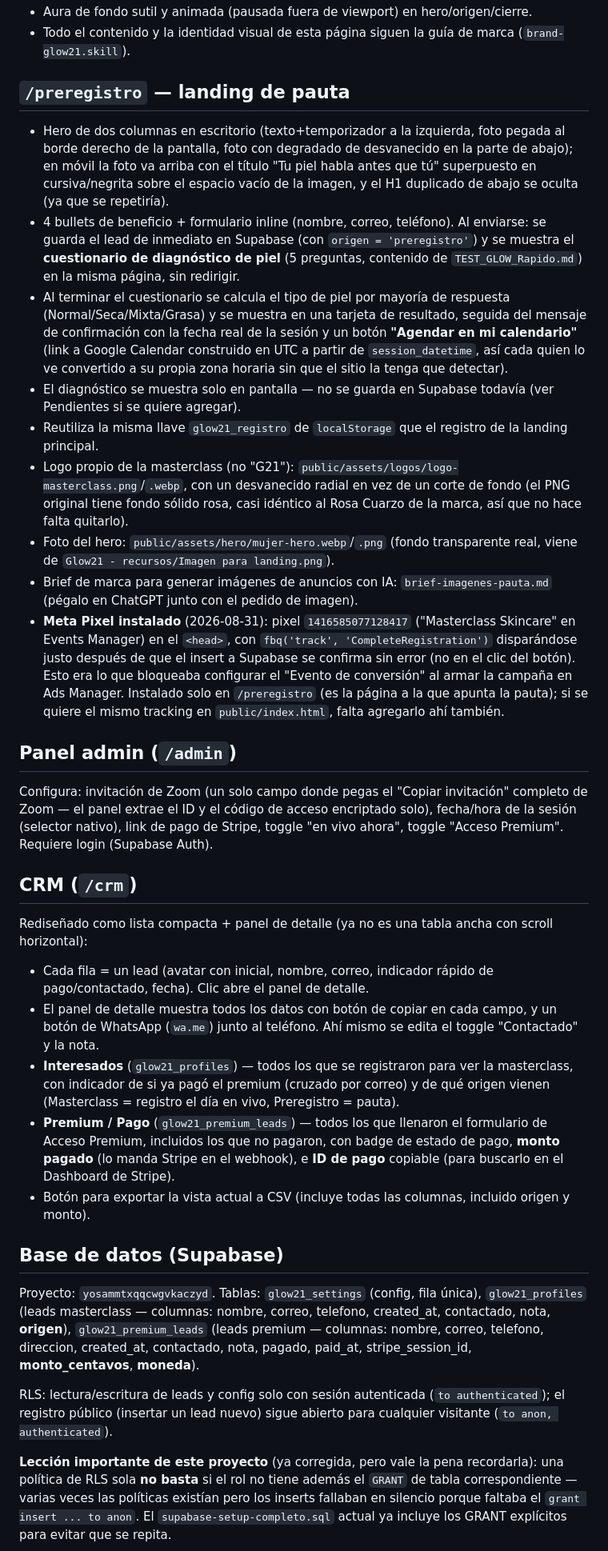
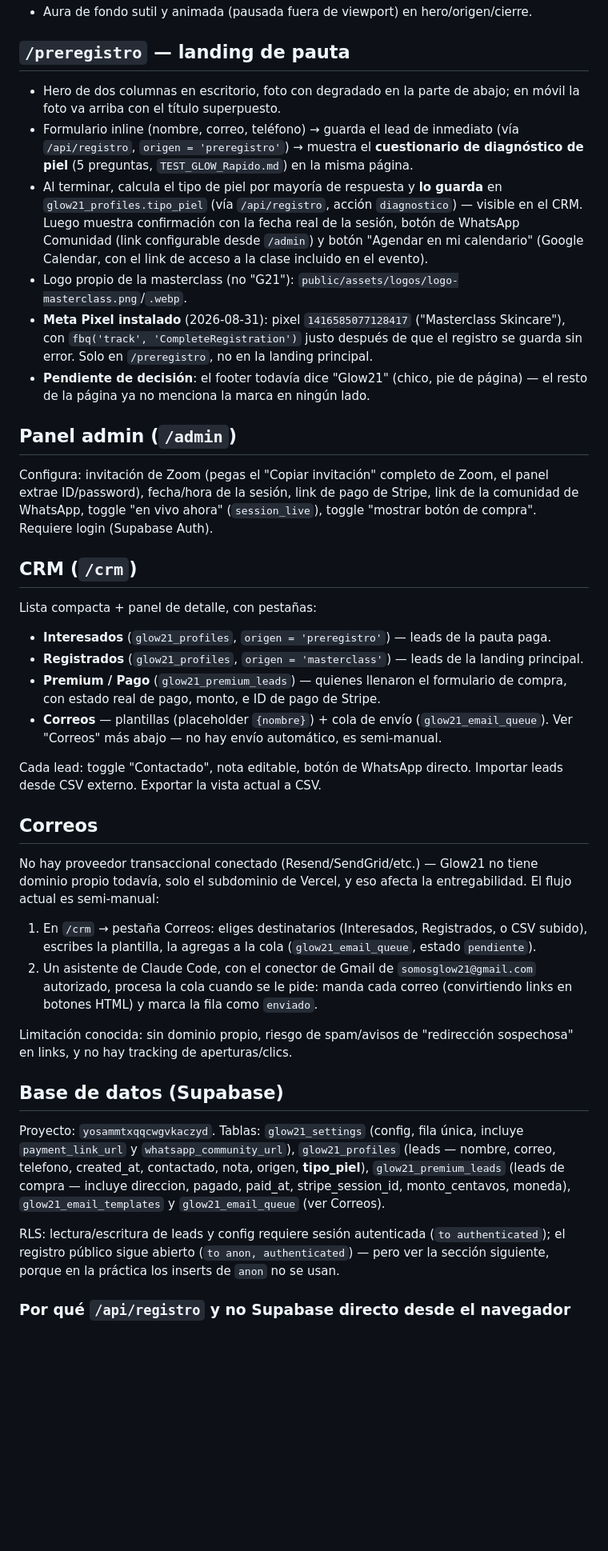
Before and after one commit to samuelotniel1-creator/Glow21, a Markdown page: ESTADO-DEL-PROYECTO.md, the part around one of its changes. Shown at 80% size. Rendered like a GitHub page; blank space fills up the shorter version.

```diff
--- a/ESTADO-DEL-PROYECTO.md
+++ b/ESTADO-DEL-PROYECTO.md
@@ -39,37 +48,45 @@ Son dos capas distintas del mismo embudo — no confundirlas al editar contenido
 - Aura de fondo sutil y animada (pausada fuera de viewport) en hero/origen/cierre.
-- Todo el contenido y la identidad visual de esta página siguen la guía de marca (`brand-glow21.skill`).
 
 ## `/preregistro` — landing de pauta
 
-- Hero de dos columnas en escritorio (texto+temporizador a la izquierda, foto pegada al borde derecho de la pantalla, foto con degradado de desvanecido en la parte de abajo); en móvil la foto va arriba con el título "Tu piel habla antes que tú" superpuesto en cursiva/negrita sobre el espacio vacío de la imagen, y el H1 duplicado de abajo se oculta (ya que se repetiría).
-- 4 bullets de beneficio + formulario inline (nombre, correo, teléfono). Al enviarse: se guarda el lead de inmediato en Supabase (con `origen = 'preregistro'`) y se muestra el **cuestionario de diagnóstico de piel** (5 preguntas, contenido de `TEST_GLOW_Rapido.md`) en la misma página, sin redirigir.
-- Al terminar el cuestionario se calcula el tipo de piel por mayoría de respuesta (Normal/Seca/Mixta/Grasa) y se muestra en una tarjeta de resultado, seguida del mensaje de confirmación con la fecha real de la sesión y un botón **"Agendar en mi calendario"** (link a Google Calendar construido en UTC a partir de `session_datetime`, así cada quien lo ve convertido a su propia zona horaria sin que el sitio la tenga que detectar).
-- El diagnóstico se muestra solo en pantalla — no se guarda en Supabase todavía (ver Pendientes si se quiere agregar).
-- Reutiliza la misma llave `glow21_registro` de `localStorage` que el registro de la landing principal.
-- Logo propio de la masterclass (no "G21"): `public/assets/logos/logo-masterclass.png`/`.webp`, con un desvanecido radial en vez de un corte de fondo (el PNG original tiene fondo sólido rosa, casi idéntico al Rosa Cuarzo de la marca, así que no hace falta quitarlo).
-- Foto del hero: `public/assets/hero/mujer-hero.webp`/`.png` (fondo transparente real, viene de `Glow21 - recursos/Imagen para landing.png`).
-- Brief de marca para generar imágenes de anuncios con IA: `brief-imagenes-pauta.md` (pégalo en ChatGPT junto con el pedido de imagen).
-- **Meta Pixel instalado** (2026-08-31): pixel `1416585077128417` ("Masterclass Skincare" en Events Manager) en el `<head>`, con `fbq('track', 'CompleteRegistration')` disparándose justo después de que el insert a Supabase se confirma sin error (no en el clic del botón). Esto era lo que bloqueaba configurar el "Evento de conversión" al armar la campaña en Ads Manager. Instalado solo en `/preregistro` (es la página a la que apunta la pauta); si se quiere el mismo tracking en `public/index.html`, falta agregarlo ahí también.
+- Hero de dos columnas en escritorio, foto con degradado en la parte de abajo; en móvil la foto va arriba con el título superpuesto.
+- Formulario inline (nombre, correo, teléfono) → guarda el lead de inmediato (vía `/api/registro`, `origen = 'preregistro'`) → muestra el **cuestionario de diagnóstico de piel** (5 preguntas, `TEST_GLOW_Rapido.md`) en la misma página.
+- Al terminar, calcula el tipo de piel por mayoría de respuesta y **lo guarda** en `glow21_profiles.tipo_piel` (vía `/api/registro`, acción `diagnostico`) — visible en el CRM. Luego muestra confirmación con la fecha real de la sesión, botón de WhatsApp Comunidad (link configurable desde `/admin`) y botón "Agendar en mi calendario" (Google Calendar, con el link de acceso a la clase incluido en el evento).
+- Logo propio de la masterclass (no "G21"): `public/assets/logos/logo-masterclass.png`/`.webp`.
+- **Meta Pixel instalado** (2026-08-31): pixel `1416585077128417` ("Masterclass Skincare"), con `fbq('track', 'CompleteRegistration')` justo después de que el registro se guarda sin error. Solo en `/preregistro`, no en la landing principal.
+- **Pendiente de decisión**: el footer todavía dice "Glow21" (chico, pie de página) — el resto de la página ya no menciona la marca en ningún lado.
 
 ## Panel admin (`/admin`)
 
-Configura: invitación de Zoom (un solo campo donde pegas el "Copiar invitación" completo de Zoom — el panel extrae el ID y el código de acceso encriptado solo), fecha/hora de la sesión (selector nativo), link de pago de Stripe, toggle "en vivo ahora", toggle "Acceso Premium". Requiere login (Supabase Auth).
+Configura: invitación de Zoom (pegas el "Copiar invitación" completo de Zoom, el panel extrae ID/password), fecha/hora de la sesión, link de pago de Stripe, link de la comunidad de WhatsApp, toggle "en vivo ahora" (`session_live`), toggle "mostrar botón de compra". Requiere login (Supabase Auth).
 
 ## CRM (`/crm`)
 
-Rediseñado como lista compacta + panel de detalle (ya no es una tabla ancha con scroll horizontal):
+Lista compacta + panel de detalle, con pestañas:
 
-- Cada fila = un lead (avatar con inicial, nombre, correo, indicador rápido de pago/contactado, fecha). Clic abre el panel de detalle.
-- El panel de detalle muestra todos los datos con botón de copiar en cada campo, y un botón de WhatsApp (`wa.me`) junto al teléfono. Ahí mismo se edita el toggle "Contactado" y la nota.
-- **Interesados** (`glow21_profiles`) — todos los que se registraron para ver la masterclass, con indicador de si ya pagó el premium (cruzado por correo) y de qué origen vienen (Masterclass = registro el día en vivo, Preregistro = pauta).
-- **Premium / Pago** (`glow21_premium_leads`) — todos los que llenaron el formulario de Acceso Premium, incluidos los que no pagaron, con badge de estado de pago, **monto pagado** (lo manda Stripe en el webhook), e **ID de pago** copiable (para buscarlo en el Dashboard de Stripe).
-- Botón para exportar la vista actual a CSV (incluye todas las columnas, incluido origen y monto).
+- **Interesados** (`glow21_profiles`, `origen = 'preregistro'`) — leads de la pauta paga.
+- **Registrados** (`glow21_profiles`, `origen = 'masterclass'`) — leads de la landing principal.
+- **Premium / Pago** (`glow21_premium_leads`) — quienes llenaron el formulario de compra, con estado real de pago, monto, e ID de pago de Stripe.
+- **Correos** — plantillas (placeholder `{nombre}`) + cola de envío (`glow21_email_queue`). Ver "Correos" más abajo — no hay envío automático, es semi-manual.
+
+Cada lead: toggle "Contactado", nota editable, botón de WhatsApp directo. Importar leads desde CSV externo. Exportar la vista actual a CSV.
+
+## Correos
+
+No hay proveedor transaccional conectado (Resend/SendGrid/etc.) — Glow21 no
+tiene dominio propio todavía, solo el subdominio de Vercel, y eso afecta la
+entregabilidad. El flujo actual es semi-manual:
+
+1. En `/crm` → pestaña Correos: eliges destinatarios (Interesados, Registrados, o CSV subido), escribes la plantilla, la agregas a la cola (`glow21_email_queue`, estado `pendiente`).
+2. Un asistente de Claude Code, con el conector de Gmail de `somosglow21@gmail.com` autorizado, procesa la cola cuando se le pide: manda cada correo (convirtiendo links en botones HTML) y marca la fila como `enviado`.
+
+Limitación conocida: sin dominio propio, riesgo de spam/avisos de "redirección sospechosa" en links, y no hay tracking de aperturas/clics.
 
 ## Base de datos (Supabase)
 
-Proyecto: `yosammtxqqcwgvkaczyd`. Tablas: `glow21_settings` (config, fila única), `glow21_profiles` (leads masterclass — columnas: nombre, correo, telefono, created_at, contactado, nota, **origen**), `glow21_premium_leads` (leads premium — columnas: nombre, correo, telefono, direccion, created_at, contactado, nota, pagado, paid_at, stripe_session_id, **monto_centavos**, **moneda**).
+Proyecto: `yosammtxqqcwgvkaczyd`. Tablas: `glow21_settings` (config, fila única, incluye `payment_link_url` y `whatsapp_community_url`), `glow21_profiles` (leads — nombre, correo, telefono, created_at, contactado, nota, origen, **tipo_piel**), `glow21_premium_leads` (leads de compra — incluye direccion, pagado, paid_at, stripe_session_id, monto_centavos, moneda), `glow21_email_templates` y `glow21_email_queue` (ver Correos).
 
-RLS: lectura/escritura de leads y config solo con sesión autenticada (`to authenticated`); el registro público (insertar un lead nuevo) sigue abierto para cualquier visitante (`to anon, authenticated`).
+RLS: lectura/escritura de leads y config requiere sesión autenticada (`to authenticated`); el registro público sigue abierto (`to anon, authenticated`) — pero ver la sección siguiente, porque en la práctica los inserts de `anon` no se usan.
 
-**Lección importante de este proyecto** (ya corregida, pero vale la pena recordarla): una política de RLS sola **no basta** si el rol no tiene además el `GRANT` de tabla correspondiente — varias veces las políticas existían pero los inserts fallaban en silencio porque faltaba el `grant insert ... to anon`. El `supabase-setup-completo.sql` actual ya incluye los GRANT explícitos para evitar que se repita.
+### Por qué `/api/registro` y no Supabase directo desde el navegador
 
```
Also changed, not shown: other parts of ESTADO-DEL-PROYECTO.md (+64 -31 lines).
